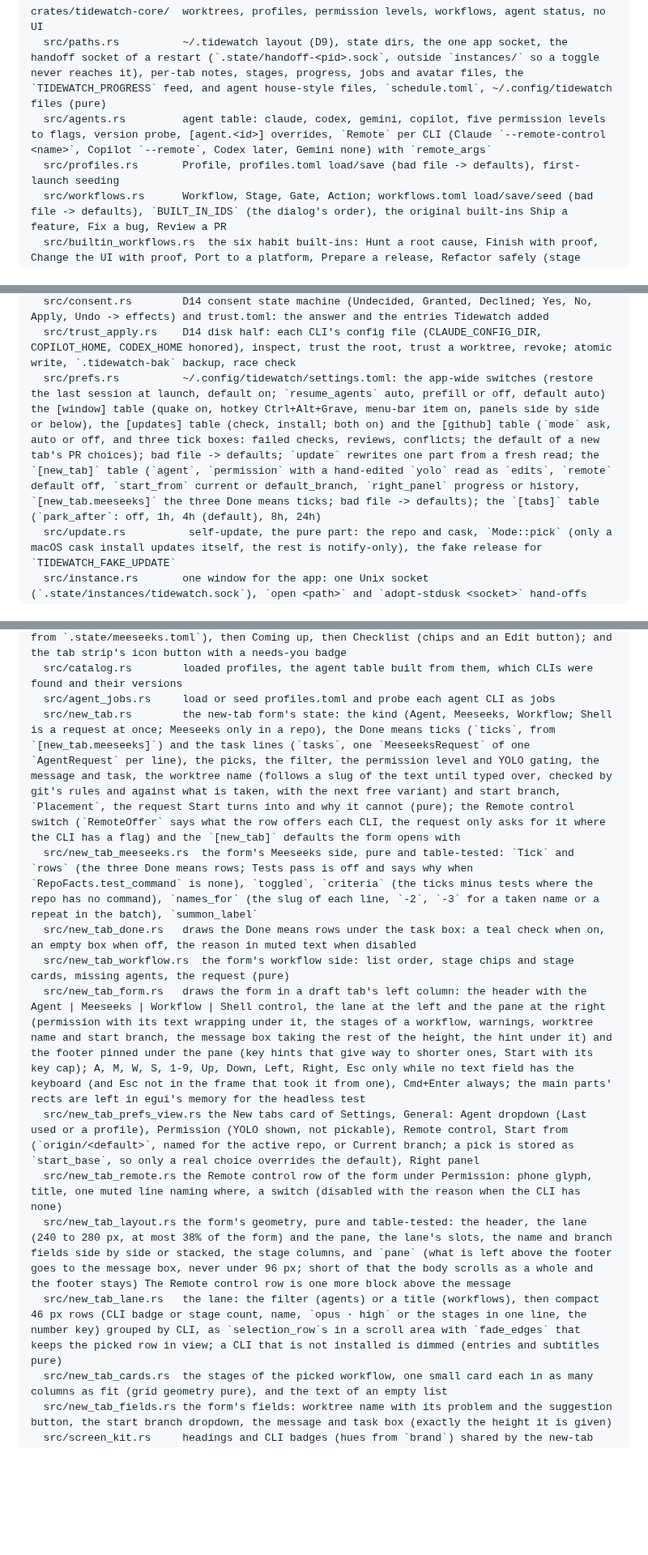
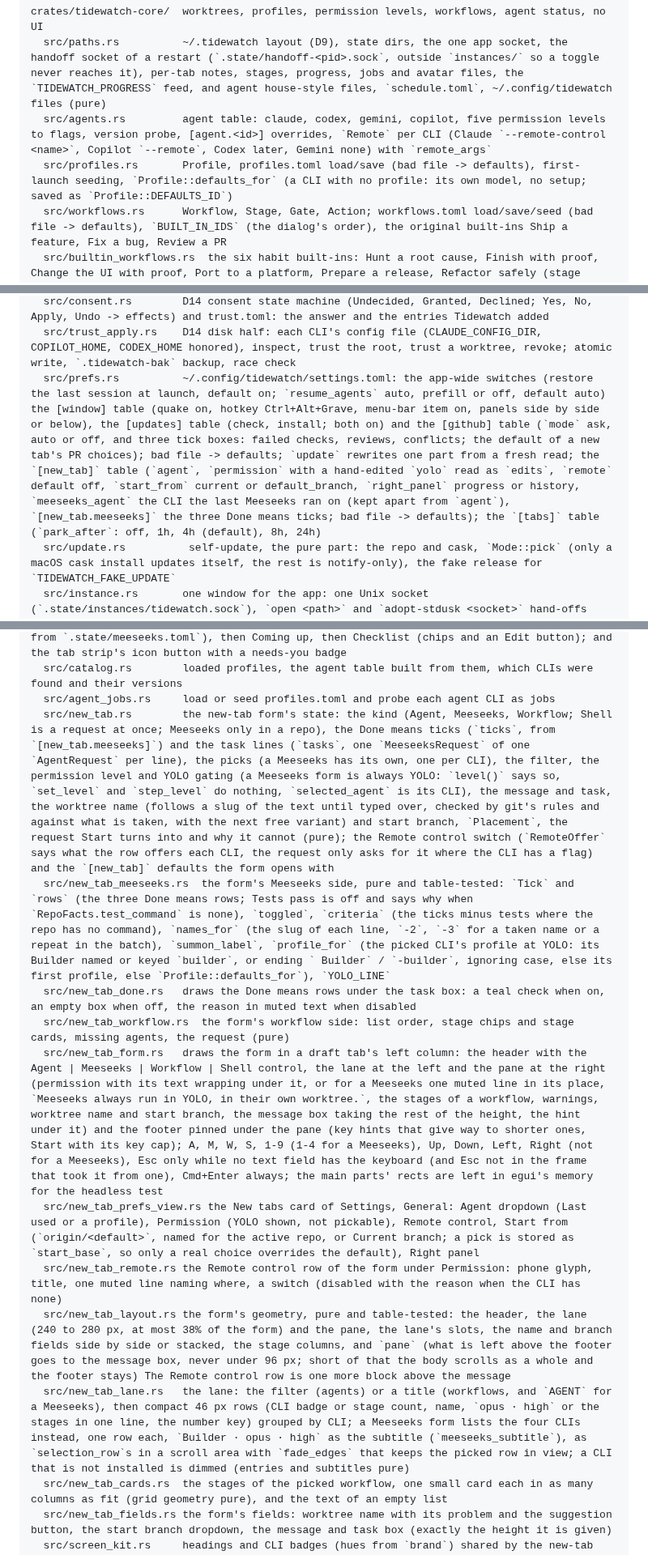
Before and after one commit to Hobo-Ware/tidewatch, a Markdown page: .agents/rules/project.md, 3 parts joined by grey strips. Shown at 81% size. Drawn GitHub-style; blank space fills up the shorter version.

Commit message:
docs: Meeseeks YOLO and CLI lane in the rules and ledger

```diff
--- a/.agents/rules/project.md
+++ b/.agents/rules/project.md
@@ -26,7 +26,7 @@ in the sibling repo, never in a local copy.
 crates/tidewatch-core/  worktrees, profiles, permission levels, workflows, agent status, no UI
   src/paths.rs          ~/.tidewatch layout (D9), state dirs, the one app socket, the handoff socket of a restart (`.state/handoff-<pid>.sock`, outside `instances/` so a toggle never reaches it), per-tab notes, stages, progress, jobs and avatar files, the `TIDEWATCH_PROGRESS` feed, and agent house-style files, `schedule.toml`, ~/.config/tidewatch files (pure)
   src/agents.rs         agent table: claude, codex, gemini, copilot, five permission levels to flags, version probe, [agent.<id>] overrides, `Remote` per CLI (Claude `--remote-control <name>`, Copilot `--remote`, Codex later, Gemini none) with `remote_args`
-  src/profiles.rs       Profile, profiles.toml load/save (bad file -> defaults), first-launch seeding
+  src/profiles.rs       Profile, profiles.toml load/save (bad file -> defaults), first-launch seeding, `Profile::defaults_for` (a CLI with no profile: its own model, no setup; saved as `Profile::DEFAULTS_ID`)
   src/workflows.rs      Workflow, Stage, Gate, Action; workflows.toml load/save/seed (bad file -> defaults), `BUILT_IN_IDS` (the dialog's order), the original built-ins Ship a feature, Fix a bug, Review a PR
   src/builtin_workflows.rs  the six habit built-ins: Hunt a root cause, Finish with proof, Change the UI with proof, Port to a platform, Prepare a release, Refactor safely (stage prompts, gates, loops; none pushes or tags, each ends at an Approve gate)
   src/workflow_upgrade.rs  an existing workflows.toml gains the built-ins it was never offered, once: appended after the user's text, ids recorded in `workflows.offered` next to it so a deleted one stays deleted and an edited or same-named one is left alone; the original three always count as offered
@@ -63,7 +63,7 @@ crates/tidewatch-core/  worktrees, profiles, permission levels, workflows, agent
   src/trust.rs          D14 folder trust, pure: per-CLI config text in, text with the folder trusted (or not) out, idempotent, refuses unparsable files; TrustState per installed CLI
   src/consent.rs        D14 consent state machine (Undecided, Granted, Declined; Yes, No, Apply, Undo -> effects) and trust.toml: the answer and the entries Tidewatch added
   src/trust_apply.rs    D14 disk half: each CLI's config file (CLAUDE_CONFIG_DIR, COPILOT_HOME, CODEX_HOME honored), inspect, trust the root, trust a worktree, revoke; atomic write, `.tidewatch-bak` backup, race check
-  src/prefs.rs          ~/.config/tidewatch/settings.toml: the app-wide switches (restore the last session at launch, default on; `resume_agents` auto, prefill or off, default auto) the [window] table (quake on, hotkey Ctrl+Alt+Grave, menu-bar item on, panels side by side or below), the [updates] table (check, install; both on) and the [github] table (`mode` ask, auto or off, and three tick boxes: failed checks, reviews, conflicts; the default of a new tab's PR choices); bad file -> defaults; `update` rewrites one part from a fresh read; the `[new_tab]` table (`agent`, `permission` with a hand-edited `yolo` read as `edits`, `remote` default off, `start_from` current or default_branch, `right_panel` progress or history, `[new_tab.meeseeks]` the three Done means ticks; bad file -> defaults); the `[tabs]` table (`park_after`: off, 1h, 4h (default), 8h, 24h)
+  src/prefs.rs          ~/.config/tidewatch/settings.toml: the app-wide switches (restore the last session at launch, default on; `resume_agents` auto, prefill or off, default auto) the [window] table (quake on, hotkey Ctrl+Alt+Grave, menu-bar item on, panels side by side or below), the [updates] table (check, install; both on) and the [github] table (`mode` ask, auto or off, and three tick boxes: failed checks, reviews, conflicts; the default of a new tab's PR choices); bad file -> defaults; `update` rewrites one part from a fresh read; the `[new_tab]` table (`agent`, `permission` with a hand-edited `yolo` read as `edits`, `remote` default off, `start_from` current or default_branch, `right_panel` progress or history, `meeseeks_agent` the CLI the last Meeseeks ran on (kept apart from `agent`), `[new_tab.meeseeks]` the three Done means ticks; bad file -> defaults); the `[tabs]` table (`park_after`: off, 1h, 4h (default), 8h, 24h)
   src/update.rs          self-update, the pure part: the repo and cask, `Mode::pick` (only a macOS cask install updates itself, the rest is notify-only), the fake release for `TIDEWATCH_FAKE_UPDATE`
   src/instance.rs       one window for the app: one Unix socket (`.state/instances/tidewatch.sock`), `open <path>` and `adopt-stdusk <socket>` hand-offs from a second launch (any folder: the window adds it as a repo or shows it), `toggle` to every live window, stale socket takeover, guard that unlinks on exit; every command is answered `ok` or `closing`, and a launch that hears `closing` waits (50 ms polls, 10 s) for the socket and takes it over; `claim_replacing` is the same wait for a window that takes over from a closing one, and sends nothing
   src/last_workspace.rs .state/last-workspace.toml (`dir`, the repo in front when the window was used last, and `also`, the other repos that had tabs open) and `pick`, the pure choice of the folders a launch opens: command line (alone), a working folder in a repo, the remembered folders that still exist, the working folder
@@ -177,15 +177,15 @@ crates/tidewatch/       the egui app
   src/overview_view.rs  the Overview screen (Cmd+0) with the sleeping mascot when no agent runs (`above` draws the Running elsewhere card first): each place's agents as cards (52 px ring, name, profile, one line, one tag, the PR pill and elapsed time quiet at the bottom; up to four columns), then Poofed today (a name and `PR #213 · 6m` per Meeseeks that poofed, from `.state/meeseeks.toml`), then Coming up, then Checklist (chips and an Edit button); and the tab strip's icon button with a needs-you badge
   src/catalog.rs        loaded profiles, the agent table built from them, which CLIs were found and their versions
   src/agent_jobs.rs     load or seed profiles.toml and probe each agent CLI as jobs
-  src/new_tab.rs        the new-tab form's state: the kind (Agent, Meeseeks, Workflow; Shell is a request at once; Meeseeks only in a repo), the Done means ticks (`ticks`, from `[new_tab.meeseeks]`) and the task lines (`tasks`, one `MeeseeksRequest` of one `AgentRequest` per line), the picks, the filter, the permission level and YOLO gating, the message and task, the worktree name (follows a slug of the text until typed over, checked by git's rules and against what is taken, with the next free variant) and start branch, `Placement`, the request Start turns into and why it cannot (pure); the Remote control switch (`RemoteOffer` says what the row offers each CLI, the request only asks for it where the CLI has a flag) and the `[new_tab]` defaults the form opens with
-  src/new_tab_meeseeks.rs  the form's Meeseeks side, pure and table-tested: `Tick` and `rows` (the three Done means rows; Tests pass is off and says why when `RepoFacts.test_command` is none), `toggled`, `criteria` (the ticks minus tests where the repo has no command), `names_for` (the slug of each line, `-2`, `-3` for a taken name or a repeat in the batch), `summon_label`
+  src/new_tab.rs        the new-tab form's state: the kind (Agent, Meeseeks, Workflow; Shell is a request at once; Meeseeks only in a repo), the Done means ticks (`ticks`, from `[new_tab.meeseeks]`) and the task lines (`tasks`, one `MeeseeksRequest` of one `AgentRequest` per line), the picks (a Meeseeks has its own, one per CLI), the filter, the permission level and YOLO gating (a Meeseeks form is always YOLO: `level()` says so, `set_level` and `step_level` do nothing, `selected_agent` is its CLI), the message and task, the worktree name (follows a slug of the text until typed over, checked by git's rules and against what is taken, with the next free variant) and start branch, `Placement`, the request Start turns into and why it cannot (pure); the Remote control switch (`RemoteOffer` says what the row offers each CLI, the request only asks for it where the CLI has a flag) and the `[new_tab]` defaults the form opens with
+  src/new_tab_meeseeks.rs  the form's Meeseeks side, pure and table-tested: `Tick` and `rows` (the three Done means rows; Tests pass is off and says why when `RepoFacts.test_command` is none), `toggled`, `criteria` (the ticks minus tests where the repo has no command), `names_for` (the slug of each line, `-2`, `-3` for a taken name or a repeat in the batch), `summon_label`, `profile_for` (the picked CLI's profile at YOLO: its Builder named or keyed `builder`, or ending ` Builder` / `-builder`, ignoring case, else its first profile, else `Profile::defaults_for`), `YOLO_LINE`
   src/new_tab_done.rs   draws the Done means rows under the task box: a teal check when on, an empty box when off, the reason in muted text when disabled
   src/new_tab_workflow.rs  the form's workflow side: list order, stage chips and stage cards, missing agents, the request (pure)
-  src/new_tab_form.rs   draws the form in a draft tab's left column: the header with the Agent | Meeseeks | Workflow | Shell control, the lane at the left and the pane at the right (permission with its text wrapping under it, the stages of a workflow, warnings, worktree name and start branch, the message box taking the rest of the height, the hint under it) and the footer pinned under the pane (key hints that give way to shorter ones, Start with its key cap); A, M, W, S, 1-9, Up, Down, Left, Right, Esc only while no text field has the keyboard (and Esc not in the frame that took it from one), Cmd+Enter always; the main parts' rects are left in egui's memory for the headless test
+  src/new_tab_form.rs   draws the form in a draft tab's left column: the header with the Agent | Meeseeks | Workflow | Shell control, the lane at the left and the pane at the right (permission with its text wrapping under it, or for a Meeseeks one muted line in its place, `Meeseeks always run in YOLO, in their own worktree.`, the stages of a workflow, warnings, worktree name and start branch, the message box taking the rest of the height, the hint under it) and the footer pinned under the pane (key hints that give way to shorter ones, Start with its key cap); A, M, W, S, 1-9 (1-4 for a Meeseeks), Up, Down, Left, Right (not for a Meeseeks), Esc only while no text field has the keyboard (and Esc not in the frame that took it from one), Cmd+Enter always; the main parts' rects are left in egui's memory for the headless test
   src/new_tab_prefs_view.rs the New tabs card of Settings, General: Agent dropdown (Last used or a profile), Permission (YOLO shown, not pickable), Remote control, Start from (`origin/<default>`, named for the active repo, or Current branch; a pick is stored as `start_base`, so only a real choice overrides the default), Right panel
   src/new_tab_remote.rs the Remote control row of the form under Permission: phone glyph, title, one muted line naming where, a switch (disabled with the reason when the CLI has none)
   src/new_tab_layout.rs the form's geometry, pure and table-tested: the header, the lane (240 to 280 px, at most 38% of the form) and the pane, the lane's slots, the name and branch fields side by side or stacked, the stage columns, and `pane` (what is left above the footer goes to the message box, never under 96 px; short of that the body scrolls as a whole and the footer stays) The Remote control row is one more block above the message
-  src/new_tab_lane.rs   the lane: the filter (agents) or a title (workflows), then compact 46 px rows (CLI badge or stage count, name, `opus · high` or the stages in one line, the number key) grouped by CLI, as `selection_row`s in a scroll area with `fade_edges` that keeps the picked row in view; a CLI that is not installed is dimmed (entries and subtitles pure)
+  src/new_tab_lane.rs   the lane: the filter (agents) or a title (workflows, and `AGENT` for a Meeseeks), then compact 46 px rows (CLI badge or stage count, name, `opus · high` or the stages in one line, the number key) grouped by CLI; a Meeseeks form lists the four CLIs instead, one row each, `Builder · opus · high` as the subtitle (`meeseeks_subtitle`), as `selection_row`s in a scroll area with `fade_edges` that keeps the picked row in view; a CLI that is not installed is dimmed (entries and subtitles pure)
   src/new_tab_cards.rs  the stages of the picked workflow, one small card each in as many columns as fit (grid geometry pure), and the text of an empty list
   src/new_tab_fields.rs the form's fields: worktree name with its problem and the suggestion button, the start branch dropdown, the message and task box (exactly the height it is given)
   src/screen_kit.rs     headings and CLI badges (hues from `brand`) shared by the new-tab form, the agent tab's empty state, the workflow start card and the welcome screen, and the primitives of the UI pass: the one button system (`Size::Regular` 32 px for forms, dialogs, Start and Send, `Size::Compact` 26 px for card actions, chips and rows; 8 px corners; hover, pressed and 40% disabled looks): `quiet_button` (1 px border, no fill), `danger_button` (red), `primary_button` (the one teal fill) and `primary_button_keyed` (a shortcut as a key cap inside it, `confirm_key`), `footer_row` (hint left, buttons right-aligned 8 px apart on one baseline), `dialog_frame` (a `Modal` card: 48 px header with title and divider, 16 px body), `selection_row` (teal tint, 8 px, 2 px bar, a fainter tint on hover) and `paint_pill_card` (`ITEM` fill and line, 8 px)
```
Also changed, not shown: other parts of .agents/rules/project.md (+2 -2 lines), LEDGER.md (+6 -0 lines).
